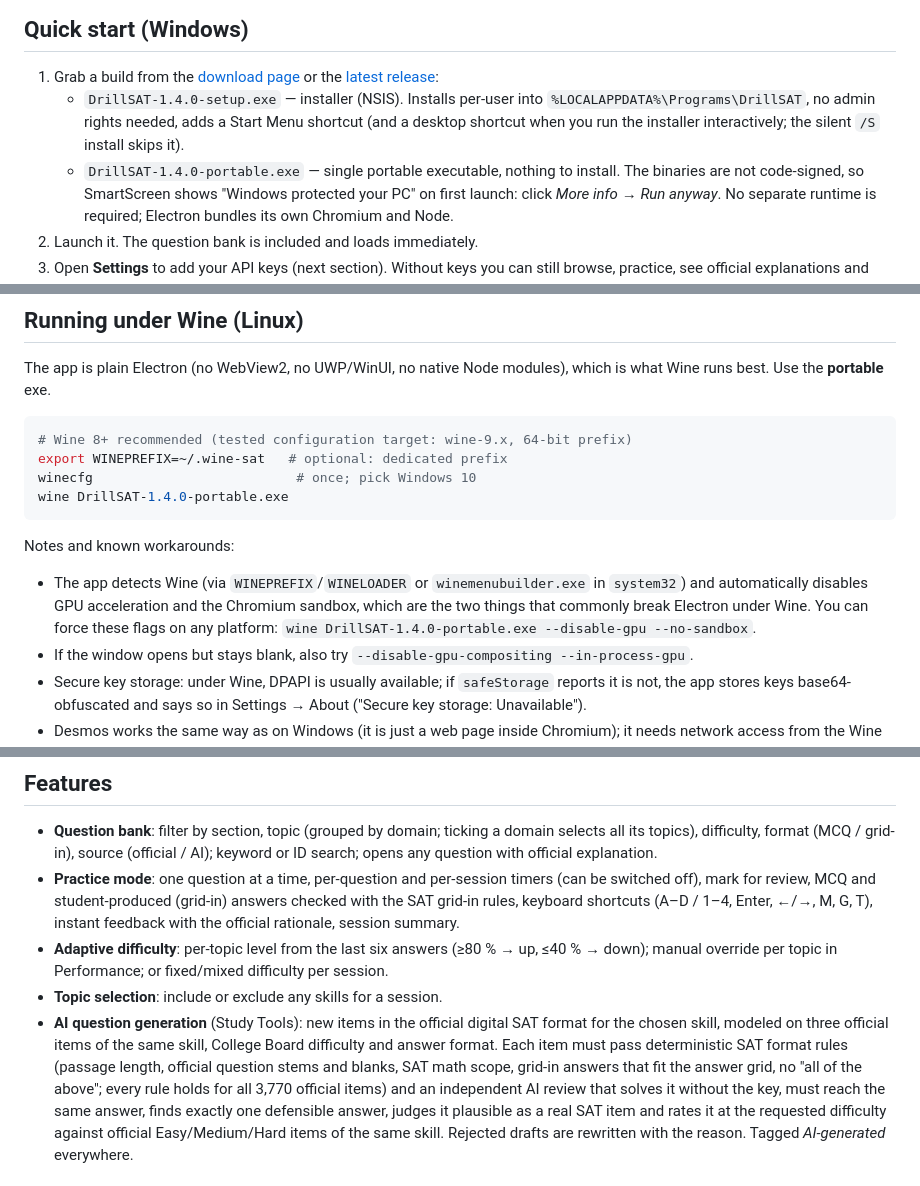
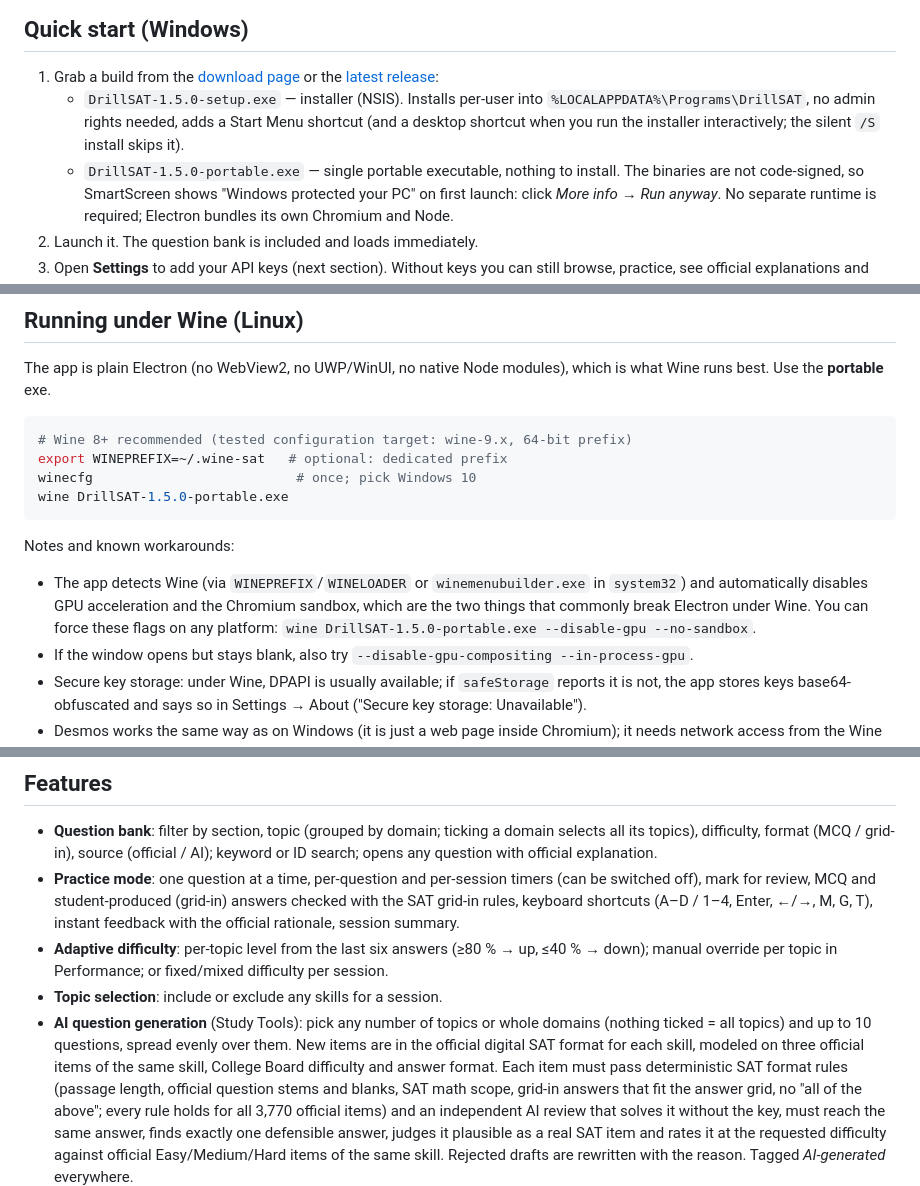
Before and after one commit to youngfalconstone/DrillSAT, a Markdown page: README.md, 3 parts joined by grey strips. Rendered like a GitHub page.

````diff
--- a/README.md
+++ b/README.md
@@ -28,10 +28,10 @@ Everything except the AI features and the calculator works offline.
 ## Quick start (Windows)
 
 1. Grab a build from the [download page](https://youngfalconstone.github.io/DrillSAT/) or the [latest release](https://github.com/youngfalconstone/DrillSAT/releases/latest):
-   - `DrillSAT-1.4.0-setup.exe` — installer (NSIS). Installs per-user into `%LOCALAPPDATA%\Programs\DrillSAT`,
+   - `DrillSAT-1.5.0-setup.exe` — installer (NSIS). Installs per-user into `%LOCALAPPDATA%\Programs\DrillSAT`,
      no admin rights needed, adds a Start Menu shortcut (and a desktop shortcut when you run the
      installer interactively; the silent `/S` install skips it).
-   - `DrillSAT-1.4.0-portable.exe` — single portable executable, nothing to install.
+   - `DrillSAT-1.5.0-portable.exe` — single portable executable, nothing to install.
    The binaries are not code-signed, so SmartScreen shows "Windows protected your PC" on first launch:
    click *More info* → *Run anyway*.
    No separate runtime is required; Electron bundles its own Chromium and Node.
@@ -76,7 +76,7 @@ runs best. Use the **portable** exe.
 # Wine 8+ recommended (tested configuration target: wine-9.x, 64-bit prefix)
 export WINEPREFIX=~/.wine-sat   # optional: dedicated prefix
 winecfg                          # once; pick Windows 10
-wine DrillSAT-1.4.0-portable.exe
+wine DrillSAT-1.5.0-portable.exe
 ```
 
 Notes and known workarounds:
@@ -84,7 +84,7 @@ Notes and known workarounds:
 - The app detects Wine (via `WINEPREFIX`/`WINELOADER` or `winemenubuilder.exe` in `system32`) and
   automatically disables GPU acceleration and the Chromium sandbox, which are the two things that
   commonly break Electron under Wine. You can force these flags on any platform:
-  `wine DrillSAT-1.4.0-portable.exe --disable-gpu --no-sandbox`.
+  `wine DrillSAT-1.5.0-portable.exe --disable-gpu --no-sandbox`.
 - If the window opens but stays blank, also try `--disable-gpu-compositing --in-process-gpu`.
 - Secure key storage: under Wine, DPAPI is usually available; if `safeStorage` reports it is not, the
   app stores keys base64-obfuscated and says so in Settings → About ("Secure key storage: Unavailable").
@@ -106,8 +106,9 @@ This build was produced and tested on Windows 11; see `DECISIONS.md` #8 for the
 - **Adaptive difficulty**: per-topic level from the last six answers (≥80 % → up, ≤40 % → down);
   manual override per topic in Performance; or fixed/mixed difficulty per session.
 - **Topic selection**: include or exclude any skills for a session.
-- **AI question generation** (Study Tools): new items in the official digital SAT format for the chosen
-  skill, modeled on three official items of the same skill, College Board difficulty and answer format.
+- **AI question generation** (Study Tools): pick any number of topics or whole domains (nothing ticked =
+  all topics) and up to 10 questions, spread evenly over them. New items are in the official digital SAT
+  format for each skill, modeled on three official items of the same skill, College Board difficulty and answer format.
   Each item must pass deterministic SAT format rules (passage length, official question stems and blanks,
   SAT math scope, grid-in answers that fit the answer grid, no "all of the above"; every rule holds for
   all 3,770 official items) and an independent AI review that solves it without the key, must reach the
````
Also changed, not shown: other parts of README.md (+1 -1 lines), CHANGELOG.md (+11 -0 lines), docs/img/screenshot-dark.png, docs/img/screenshot-desmos.png, docs/img/screenshot-home.png, docs/img/screenshot-practice.png, docs/img/screenshot-question.png, docs/img/tour.gif, 7 other files.
